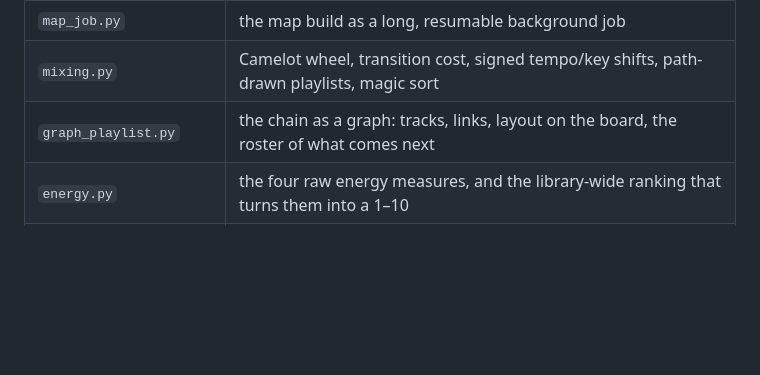
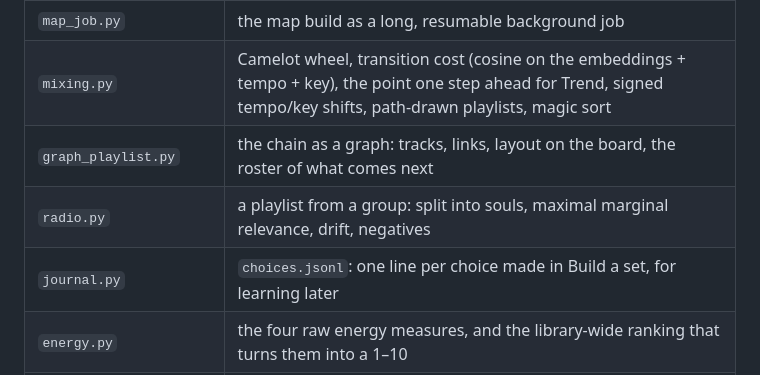
Before and after one commit to mspadaccino/DjCaddy, a Markdown page: README.md, the part around one of its changes. GitHub-like rendering; blank space fills up the shorter version.

```diff
--- a/README.md
+++ b/README.md
@@ -987,8 +1031,10 @@ Key engine modules (`core/analysis/`):
 | `map_projection.py` | PCA to 64-D, then UMAP projection of the embeddings to the 2D map |
 | `map_store.py` | the map on disk: `tracks.jsonl` + `embeddings.f32` appended, `coords.npy` rewritten; cosine nearest-neighbours on the raw embeddings |
 | `map_job.py` | the map build as a long, resumable background job |
-| `mixing.py` | Camelot wheel, transition cost, signed tempo/key shifts, path-drawn playlists, magic sort |
+| `mixing.py` | Camelot wheel, transition cost (cosine on the embeddings + tempo + key), the point one step ahead for Trend, signed tempo/key shifts, path-drawn playlists, magic sort |
 | `graph_playlist.py` | the chain as a graph: tracks, links, layout on the board, the roster of what comes next |
+| `radio.py` | a playlist from a group: split into souls, maximal marginal relevance, drift, negatives |
+| `journal.py` | `choices.jsonl`: one line per choice made in Build a set, for learning later |
 | `energy.py` | the four raw energy measures, and the library-wide ranking that turns them into a 1–10 |
 | `mood_scale.py` | the mood words onto one dark→bright axis (valence), by rank or by the model's real weights |
 | `essentia_tags.py`, `tag_job.py` | genre/mood inference and the batch tagging job |
```
Also changed, not shown: other parts of README.md (+61 -17 lines).
